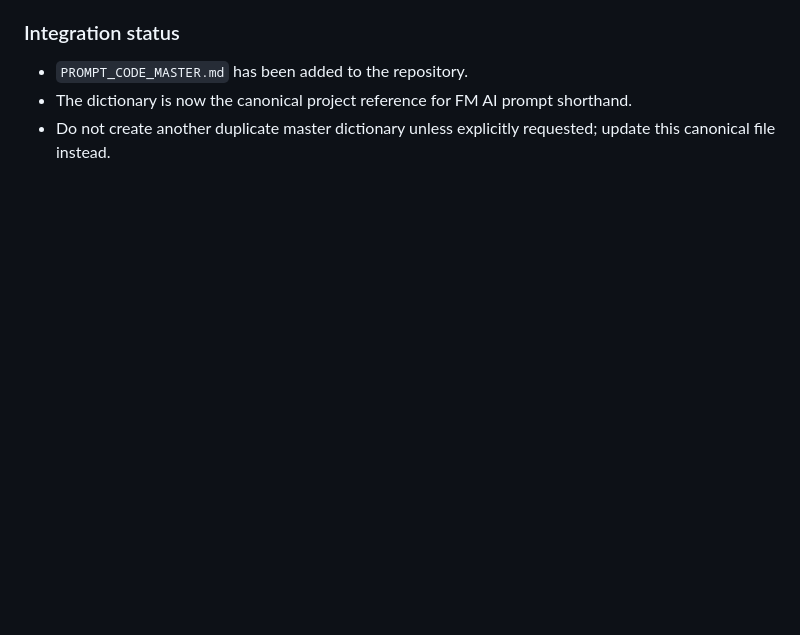
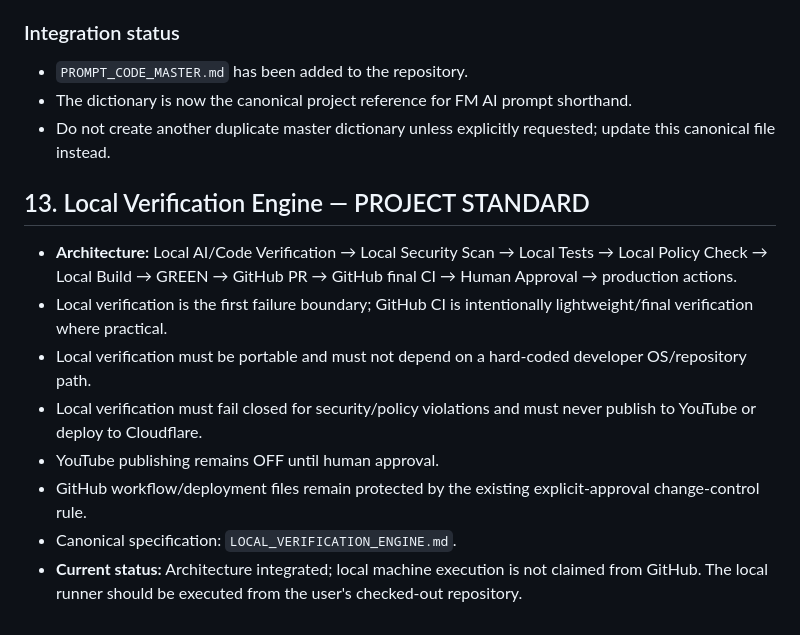
Before and after one commit to hidayattubeofficial-ai/-, a Markdown page: PROJECT_NOTEBOOK.md, the part around the change. GitHub-like rendering; blank space fills up the shorter version.

Commit message:
Record Local Verification Engine project standard

```diff
--- a/PROJECT_NOTEBOOK.md
+++ b/PROJECT_NOTEBOOK.md
@@ -295,3 +295,15 @@ Add every important future change here.
 - `PROMPT_CODE_MASTER.md` has been added to the repository.
 - The dictionary is now the canonical project reference for FM AI prompt shorthand.
 - Do not create another duplicate master dictionary unless explicitly requested; update this canonical file instead.
+
+
+## 13. Local Verification Engine — PROJECT STANDARD
+
+- **Architecture:** Local AI/Code Verification → Local Security Scan → Local Tests → Local Policy Check → Local Build → GREEN → GitHub PR → GitHub final CI → Human Approval → production actions.
+- Local verification is the first failure boundary; GitHub CI is intentionally lightweight/final verification where practical.
+- Local verification must be portable and must not depend on a hard-coded developer OS/repository path.
+- Local verification must fail closed for security/policy violations and must never publish to YouTube or deploy to Cloudflare.
+- YouTube publishing remains OFF until human approval.
+- GitHub workflow/deployment files remain protected by the existing explicit-approval change-control rule.
+- Canonical specification: `LOCAL_VERIFICATION_ENGINE.md`.
+- **Current status:** Architecture integrated; local machine execution is not claimed from GitHub. The local runner should be executed from the user's checked-out repository.
```
